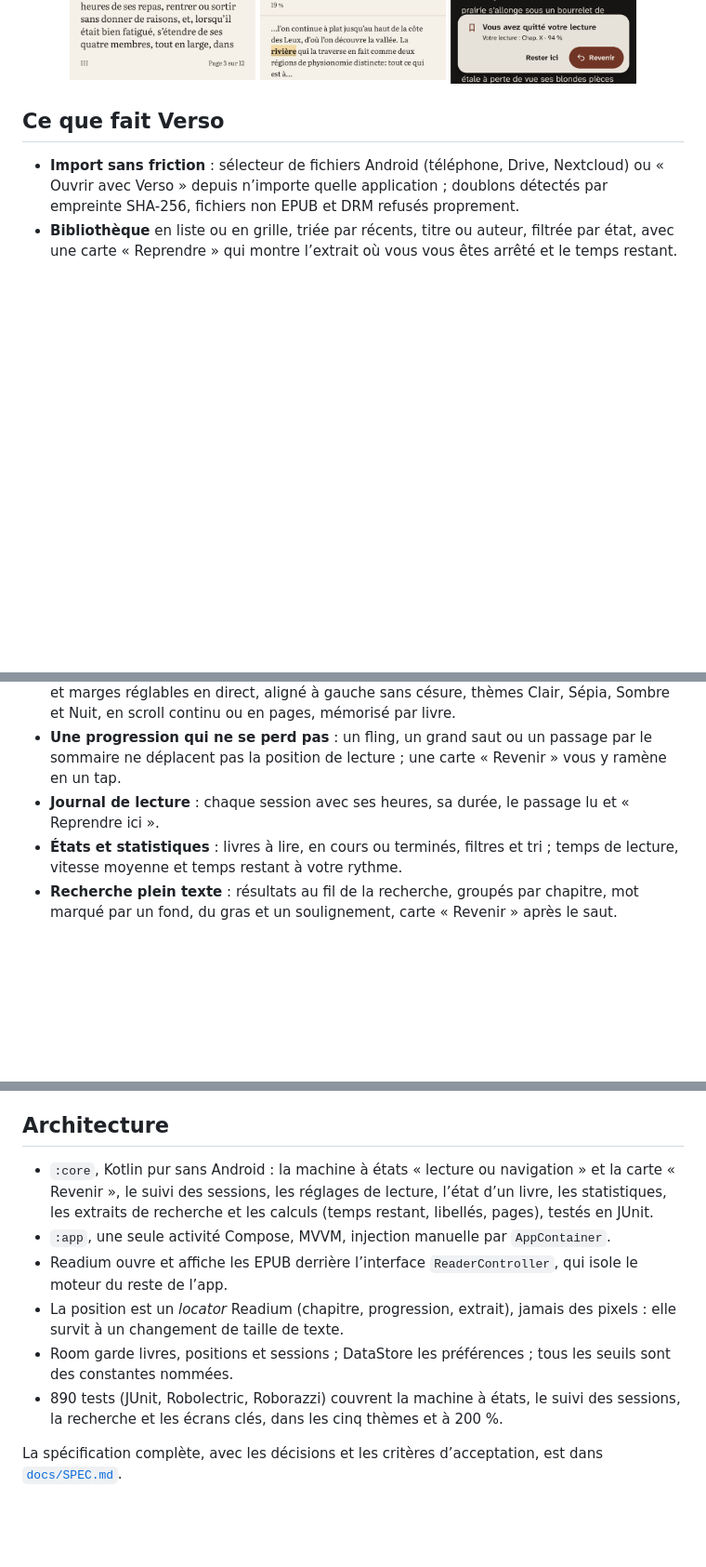
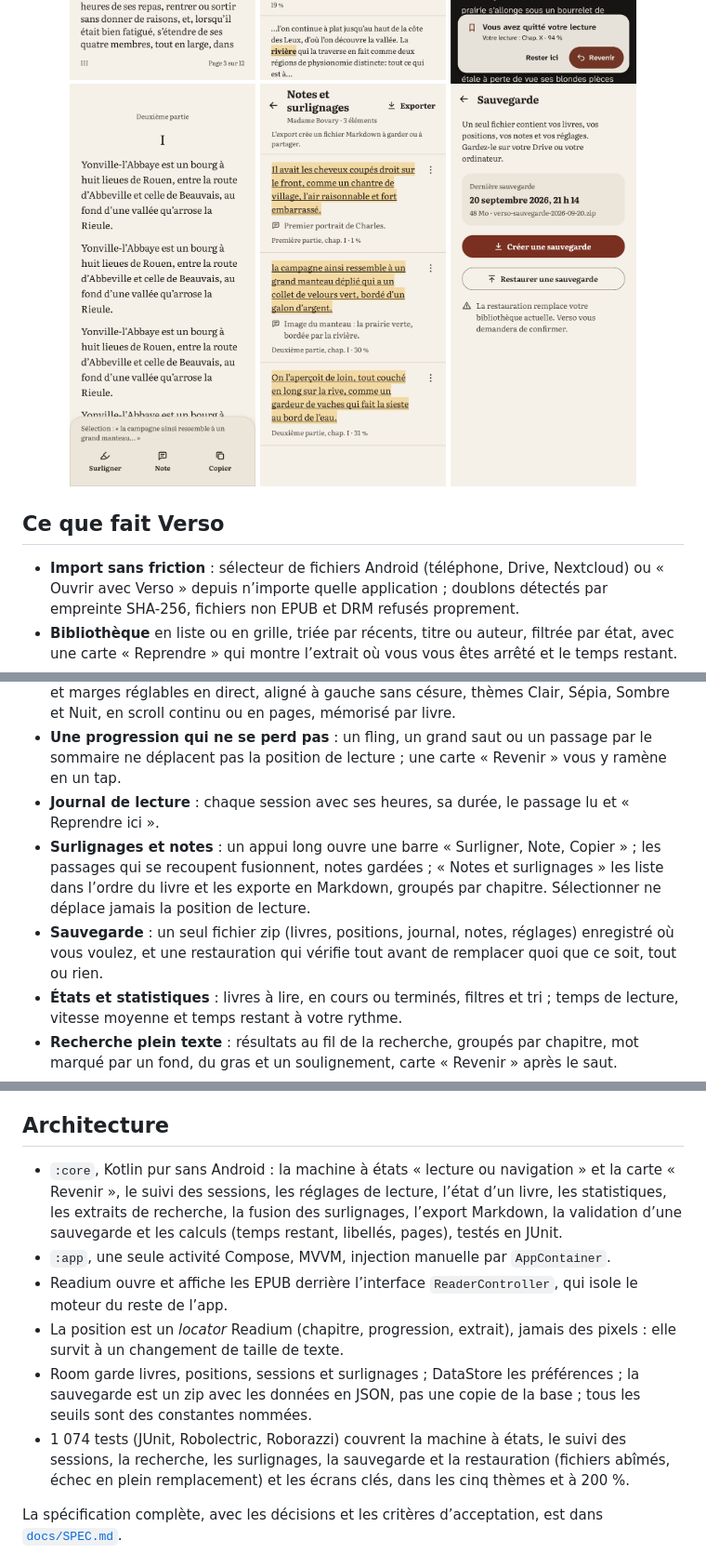
Before and after one commit to MaximeBier/Verso, a Markdown page: README.md, 3 parts joined by grey strips. Shown at 93% size. Rendered like a GitHub page; pictures changed too: docs/readme/notes.png (added), docs/readme/sauvegarde.png (added), docs/readme/surligner.png (added); blank space fills up the shorter version.

Commit message:
Étape 21 : passe d'acceptation V3 et README

```diff
--- a/README.md
+++ b/README.md
@@ -16,6 +16,9 @@ Verso est un lecteur d’EPUB pour Android, minimaliste et entièrement hors lig
   <img src="docs/readme/mode-pages.png" alt="Mode pages" width="200">
   <img src="docs/readme/recherche.png" alt="Recherche dans le livre" width="200">
   <img src="docs/readme/carte-revenir.png" alt="Carte Revenir après un scroll accidentel" width="200">
+  <img src="docs/readme/surligner.png" alt="Barre de sélection : Surligner, Note, Copier" width="200">
+  <img src="docs/readme/notes.png" alt="Notes et surlignages d’un livre" width="200">
+  <img src="docs/readme/sauvegarde.png" alt="Sauvegarde et restauration" width="200">
 </p>
 
 ## Ce que fait Verso
@@ -25,6 +28,8 @@ Verso est un lecteur d’EPUB pour Android, minimaliste et entièrement hors lig
 - **Lecture confortable**, réglée d’après la recherche : Literata par défaut (Atkinson Hyperlegible Next ou la police du téléphone au choix, dans toute l’app), taille, interligne et marges réglables en direct, aligné à gauche sans césure, thèmes Clair, Sépia, Sombre et Nuit, en scroll continu ou en pages, mémorisé par livre.
 - **Une progression qui ne se perd pas** : un fling, un grand saut ou un passage par le sommaire ne déplacent pas la position de lecture ; une carte « Revenir » vous y ramène en un tap.
 - **Journal de lecture** : chaque session avec ses heures, sa durée, le passage lu et « Reprendre ici ».
+- **Surlignages et notes** : un appui long ouvre une barre « Surligner, Note, Copier » ; les passages qui se recoupent fusionnent, notes gardées ; « Notes et surlignages » les liste dans l’ordre du livre et les exporte en Markdown, groupés par chapitre. Sélectionner ne déplace jamais la position de lecture.
+- **Sauvegarde** : un seul fichier zip (livres, positions, journal, notes, réglages) enregistré où vous voulez, et une restauration qui vérifie tout avant de remplacer quoi que ce soit, tout ou rien.
 - **États et statistiques** : livres à lire, en cours ou terminés, filtres et tri ; temps de lecture, vitesse moyenne et temps restant à votre rythme.
 - **Recherche plein texte** : résultats au fil de la recherche, groupés par chapitre, mot marqué par un fond, du gras et un soulignement, carte « Revenir » après le saut.
 - **Accessible** : contraste d’au moins 7:1, commandes de 48 dp, texte à 200 % sans coupure, intitulés TalkBack.
@@ -36,12 +41,12 @@ Kotlin 2.4 · Jetpack Compose (Material 3) · Navigation Compose · Readium Kotl
 
 ## Architecture
 
-- `:core`, Kotlin pur sans Android : la machine à états « lecture ou navigation » et la carte « Revenir », le suivi des sessions, les réglages de lecture, l’état d’un livre, les statistiques, les extraits de recherche et les calculs (temps restant, libellés, pages), testés en JUnit.
+- `:core`, Kotlin pur sans Android : la machine à états « lecture ou navigation » et la carte « Revenir », le suivi des sessions, les réglages de lecture, l’état d’un livre, les statistiques, les extraits de recherche, la fusion des surlignages, l’export Markdown, la validation d’une sauvegarde et les calculs (temps restant, libellés, pages), testés en JUnit.
 - `:app`, une seule activité Compose, MVVM, injection manuelle par `AppContainer`.
 - Readium ouvre et affiche les EPUB derrière l’interface `ReaderController`, qui isole le moteur du reste de l’app.
 - La position est un *locator* Readium (chapitre, progression, extrait), jamais des pixels : elle survit à un changement de taille de texte.
-- Room garde livres, positions et sessions ; DataStore les préférences ; tous les seuils sont des constantes nommées.
-- 890 tests (JUnit, Robolectric, Roborazzi) couvrent la machine à états, le suivi des sessions, la recherche et les écrans clés, dans les cinq thèmes et à 200 %.
+- Room garde livres, positions, sessions et surlignages ; DataStore les préférences ; la sauvegarde est un zip avec les données en JSON, pas une copie de la base ; tous les seuils sont des constantes nommées.
+- 1 074 tests (JUnit, Robolectric, Roborazzi) couvrent la machine à états, le suivi des sessions, la recherche, les surlignages, la sauvegarde et la restauration (fichiers abîmés, échec en plein remplacement) et les écrans clés, dans les cinq thèmes et à 200 %.
 
 La spécification complète, avec les décisions et les critères d’acceptation, est dans [`docs/SPEC.md`](docs/SPEC.md).
 
```
